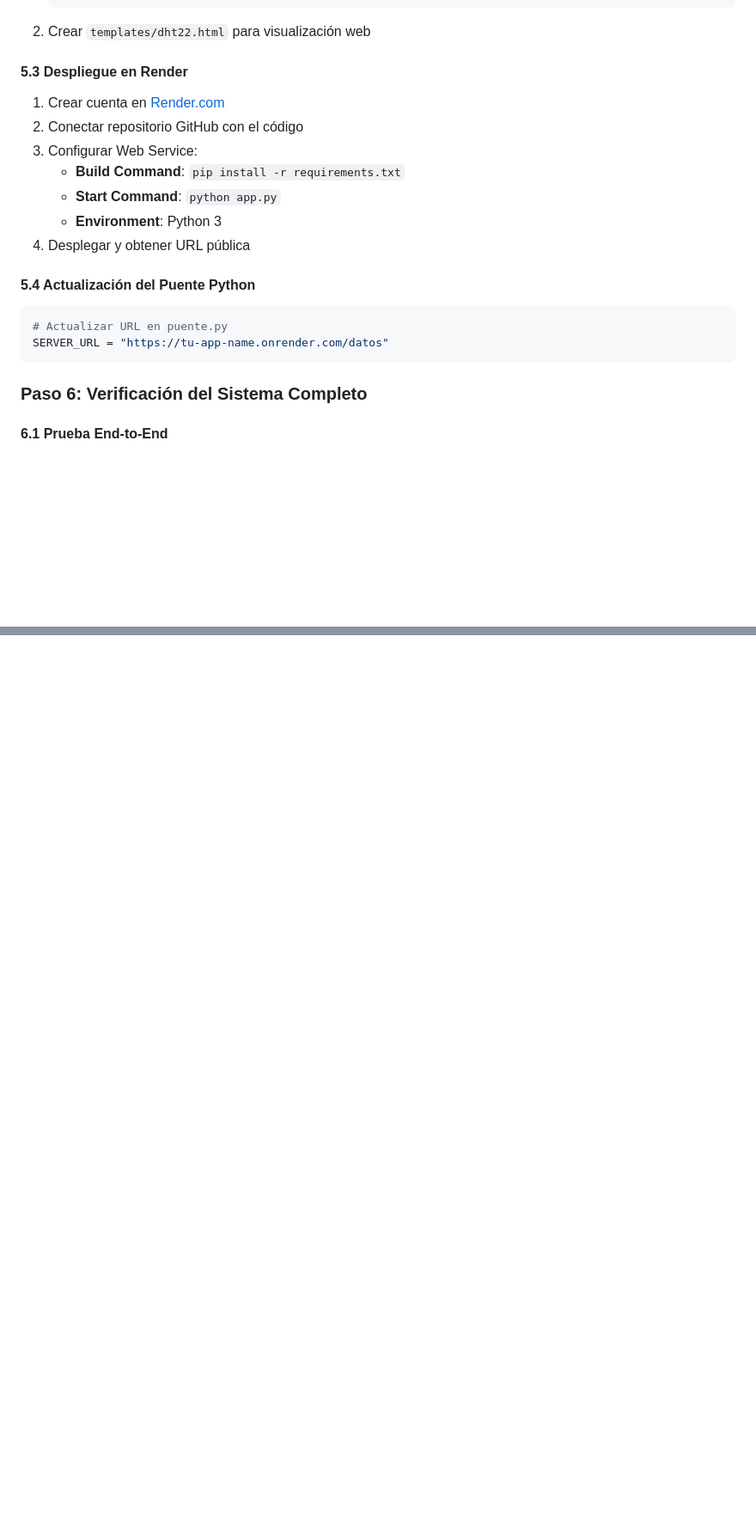
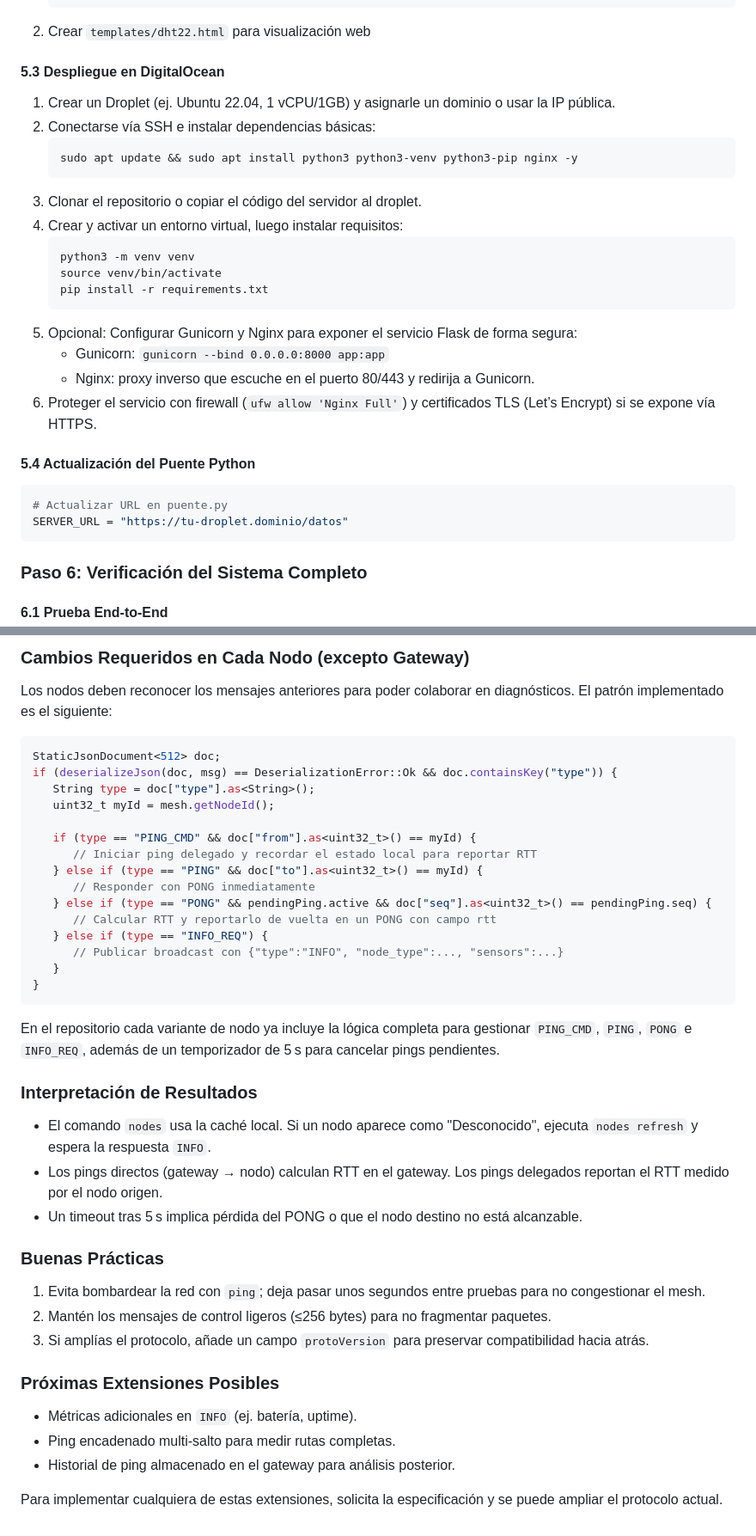
Before and after one commit to SKing25/Agrolink, a Markdown page: proyecto.md, 2 parts joined by grey strips. Shown at 86% size. GitHub-like rendering; blank space fills up the shorter version.

Commit message:
Update project documentation to reflect changes in server deployment and add Telnet command diagnostics for ESP32 Gateway

````diff
--- a/proyecto.md
+++ b/proyecto.md
@@ -815,19 +821,28 @@ db = SQLAlchemy(app)
 
 2. Crear `templates/dht22.html` para visualización web
 
-#### 5.3 Despliegue en Render
-1. Crear cuenta en [Render.com](https://render.com)
-2. Conectar repositorio GitHub con el código
-3. Configurar Web Service:
-   - **Build Command**: `pip install -r requirements.txt`
-   - **Start Command**: `python app.py`
-   - **Environment**: Python 3
-4. Desplegar y obtener URL pública
+#### 5.3 Despliegue en DigitalOcean
+1. Crear un Droplet (ej. Ubuntu 22.04, 1 vCPU/1GB) y asignarle un dominio o usar la IP pública.
+2. Conectarse vía SSH e instalar dependencias básicas:
+   ```bash
+   sudo apt update && sudo apt install python3 python3-venv python3-pip nginx -y
+   ```
+3. Clonar el repositorio o copiar el código del servidor al droplet.
+4. Crear y activar un entorno virtual, luego instalar requisitos:
+   ```bash
+   python3 -m venv venv
+   source venv/bin/activate
+   pip install -r requirements.txt
+   ```
+5. Opcional: Configurar Gunicorn y Nginx para exponer el servicio Flask de forma segura:
+   - Gunicorn: `gunicorn --bind 0.0.0.0:8000 app:app`
+   - Nginx: proxy inverso que escuche en el puerto 80/443 y redirija a Gunicorn.
+6. Proteger el servicio con firewall (`ufw allow 'Nginx Full'`) y certificados TLS (Let’s Encrypt) si se expone vía HTTPS.
 
 #### 5.4 Actualización del Puente Python
 ```python
 # Actualizar URL en puente.py
-SERVER_URL = "https://tu-app-name.onrender.com/datos"
+SERVER_URL = "https://tu-droplet.dominio/datos"
 ```
 
 ### Paso 6: Verificación del Sistema Completo
@@ -886,0 +935,37 @@ Este cronograma asume familiaridad básica con las tecnologías involucradas y p
+### Cambios Requeridos en Cada Nodo (excepto Gateway)
+Los nodos deben reconocer los mensajes anteriores para poder colaborar en diagnósticos. El patrón implementado es el siguiente:
+```cpp
+StaticJsonDocument<512> doc;
+if (deserializeJson(doc, msg) == DeserializationError::Ok && doc.containsKey("type")) {
+   String type = doc["type"].as<String>();
+   uint32_t myId = mesh.getNodeId();
+
+   if (type == "PING_CMD" && doc["from"].as<uint32_t>() == myId) {
+      // Iniciar ping delegado y recordar el estado local para reportar RTT
+   } else if (type == "PING" && doc["to"].as<uint32_t>() == myId) {
+      // Responder con PONG inmediatamente
+   } else if (type == "PONG" && pendingPing.active && doc["seq"].as<uint32_t>() == pendingPing.seq) {
+      // Calcular RTT y reportarlo de vuelta en un PONG con campo rtt
+   } else if (type == "INFO_REQ") {
+      // Publicar broadcast con {"type":"INFO", "node_type":..., "sensors":...}
+   }
+}
+```
+En el repositorio cada variante de nodo ya incluye la lógica completa para gestionar `PING_CMD`, `PING`, `PONG` e `INFO_REQ`, además de un temporizador de 5 s para cancelar pings pendientes.
+
+### Interpretación de Resultados
+- El comando `nodes` usa la caché local. Si un nodo aparece como "Desconocido", ejecuta `nodes refresh` y espera la respuesta `INFO`.
+- Los pings directos (gateway → nodo) calculan RTT en el gateway. Los pings delegados reportan el RTT medido por el nodo origen.
+- Un timeout tras 5 s implica pérdida del PONG o que el nodo destino no está alcanzable.
+
+### Buenas Prácticas
+1. Evita bombardear la red con `ping`; deja pasar unos segundos entre pruebas para no congestionar el mesh.
+2. Mantén los mensajes de control ligeros (≤256 bytes) para no fragmentar paquetes.
+3. Si amplías el protocolo, añade un campo `protoVersion` para preservar compatibilidad hacia atrás.
+
+### Próximas Extensiones Posibles
+- Métricas adicionales en `INFO` (ej. batería, uptime).
+- Ping encadenado multi-salto para medir rutas completas.
+- Historial de ping almacenado en el gateway para análisis posterior.
+
+Para implementar cualquiera de estas extensiones, solicita la especificación y se puede ampliar el protocolo actual.
````
Also changed, not shown: other parts of proyecto.md (+60 -21 lines).
